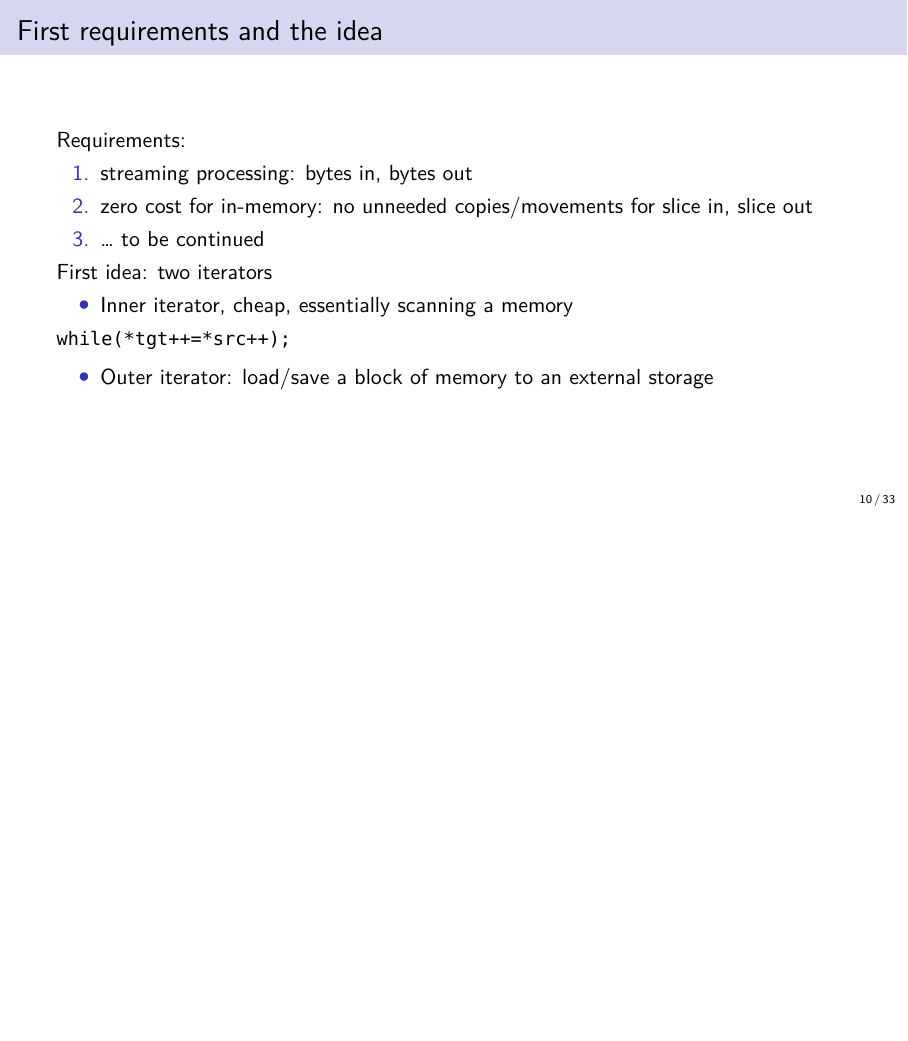
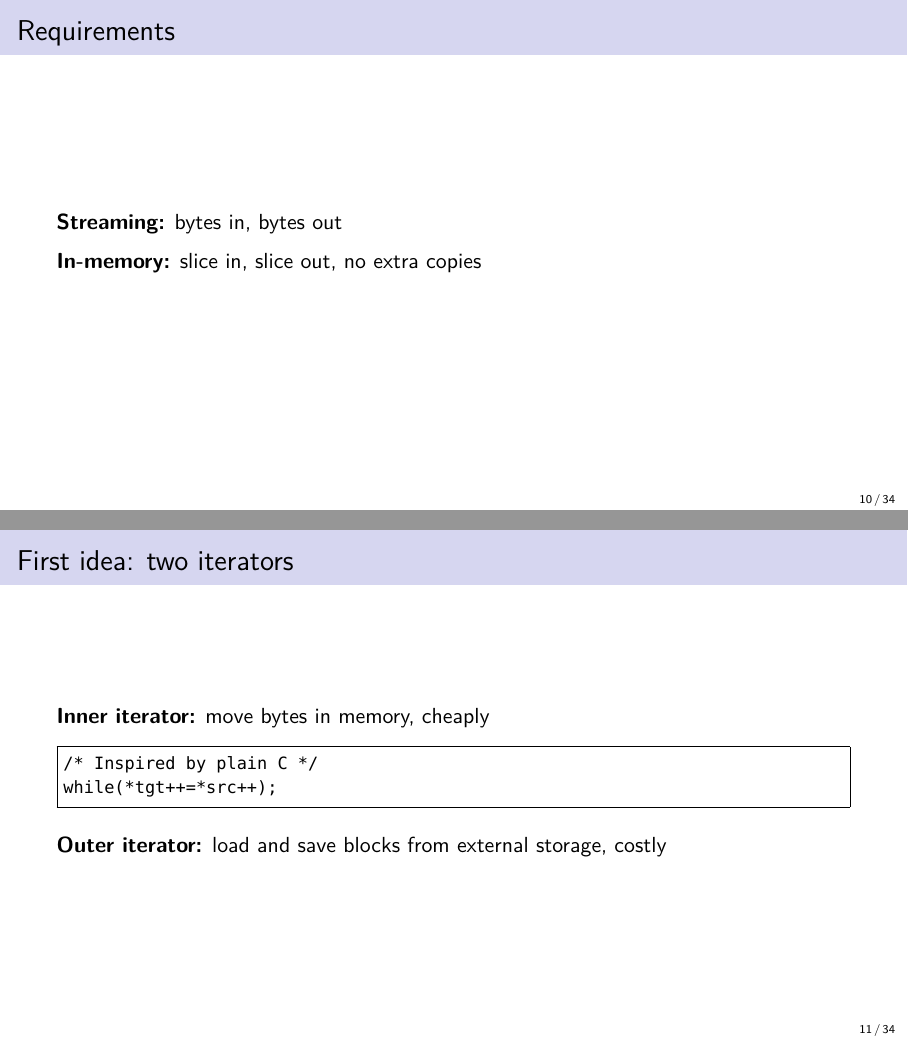
Before and after one commit to olpa/rust-codecs, LaTeX slides (promotion/202611-meetup/rust_cologne.tex): page 10 of 33 before the commit and pages 10 and 11 of 34 after it, the two joined at a grey line, the shorter picture padded with empty space. Compiled offline with XeLaTeX.

Commit message:
Slides: split and polish Requirements and First idea slides
Split into two frames. Requirements: unwrapped, bold inline headers,
tightened wording. First idea: title on one line, C comment on its own
line, bold headers with ':', base verb form, inner/outer contrast with
cheaply/costly.

Co-Authored-By: Claude Sonnet 4.6 <noreply@anthropic.com>

```diff
--- a/promotion/202611-meetup/rust_cologne.tex
+++ b/promotion/202611-meetup/rust_cologne.tex
@@ -112,23 +112,24 @@ And now working on: Streaming JSON, codecs
 
 \section{Derivation}
 \frame{\sectionpage}
-\begin{frame}[fragile]{First requirements and the idea}
-Requirements:
-\begin{enumerate}
-\item streaming processing: bytes in, bytes out
-\item zero cost for in-memory: no unneeded copies/movements for slice in, slice out
-\item \dots{} to be continued
-\end{enumerate}
-First idea: two iterators
-\begin{itemize}
-\item Inner iterator, cheap, essentially scanning a memory
-\end{itemize}
-\begin{Verbatim}
+\begin{frame}{Requirements}
+\textbf{Streaming:} bytes in, bytes out
+
+\medskip
+\textbf{In-memory:} slice in, slice out, no extra copies
+\end{frame}
+
+\begin{frame}[fragile]{First idea: two iterators}
+\textbf{Inner iterator:} move bytes in memory, cheaply
+
+\medskip
+\begin{Verbatim}[frame=single,fontsize=\small]
+/* Inspired by plain C */
 while(*tgt++=*src++);
 \end{Verbatim}
-\begin{itemize}
-\item Outer iterator: load/save a block of memory to an external storage
-\end{itemize}
+
+\medskip
+\textbf{Outer iterator:} load and save blocks from external storage, costly
 \end{frame}
 
 \begin{frame}{Prior art: shortlist}
```
